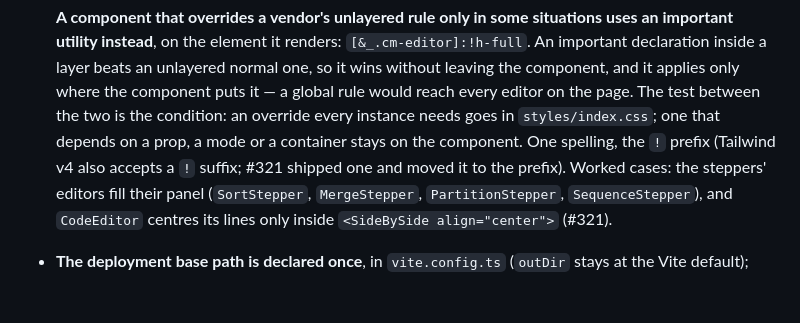
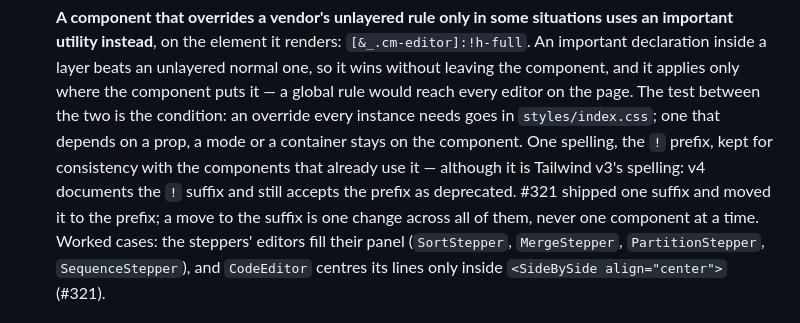
Before and after one commit to so77id/nalanda, a Markdown page: docs/standards/frontend-code-style.md, the part around the change. Drawn GitHub-style; blank space fills up the shorter version.

```diff
--- a/docs/standards/frontend-code-style.md
+++ b/docs/standards/frontend-code-style.md
@@ -192,8 +192,12 @@ src/
   only where the component puts it — a global rule would reach every editor on
   the page. The test between the two is the condition: an override every
   instance needs goes in `styles/index.css`; one that depends on a prop, a mode
-  or a container stays on the component. One spelling, the `!` prefix (Tailwind
-  v4 also accepts a `!` suffix; #321 shipped one and moved it to the prefix).
+  or a container stays on the component. One spelling, the `!` prefix, kept
+  for consistency with the components that already use it — although it is
+  Tailwind v3's spelling: v4 documents the `!` suffix and still accepts the
+  prefix as deprecated. #321 shipped one suffix and moved it to the prefix; a
+  move to the suffix is one change across all of them, never one component at
+  a time.
   Worked cases: the steppers' editors fill their panel (`SortStepper`,
   `MergeStepper`, `PartitionStepper`, `SequenceStepper`), and `CodeEditor`
   centres its lines only inside `<SideBySide align="center">` (#321).
```
Also changed, not shown: docs/standards/testing-strategy.md (+11 -7 lines).
